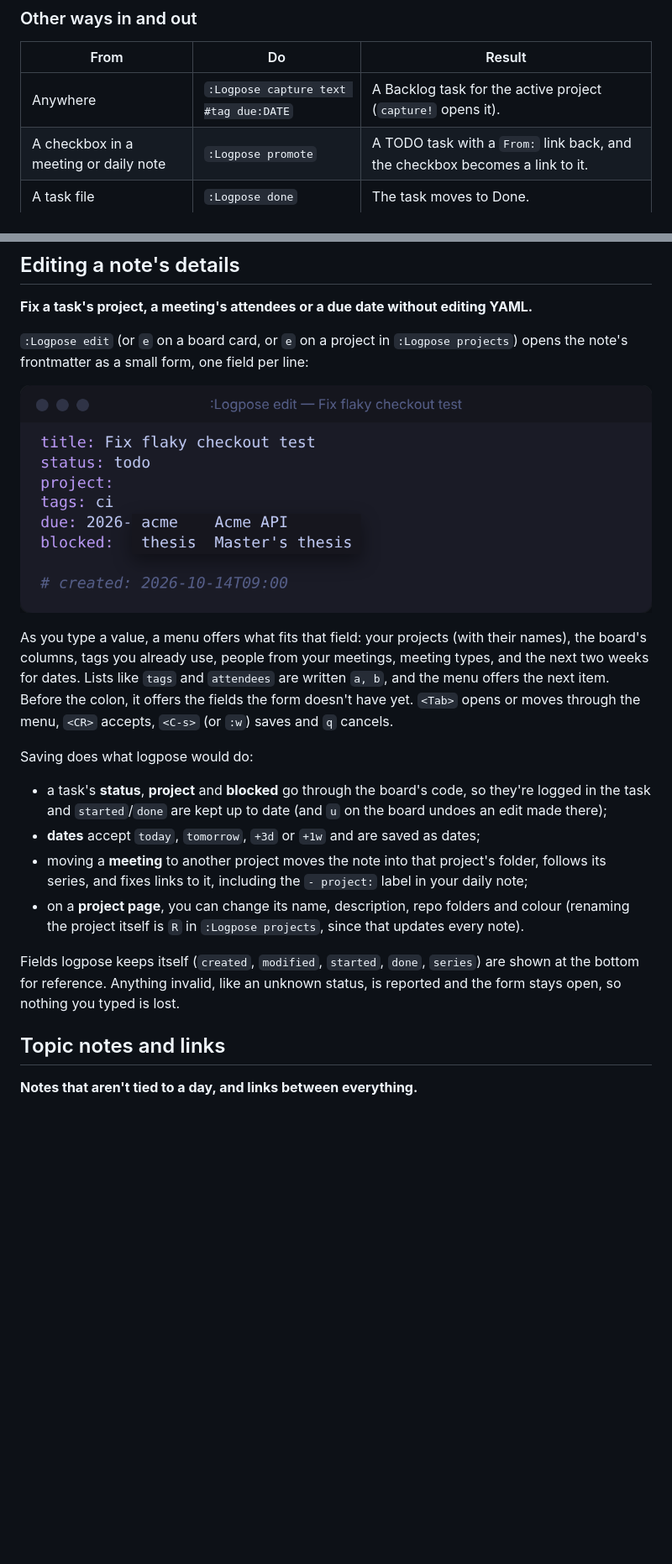
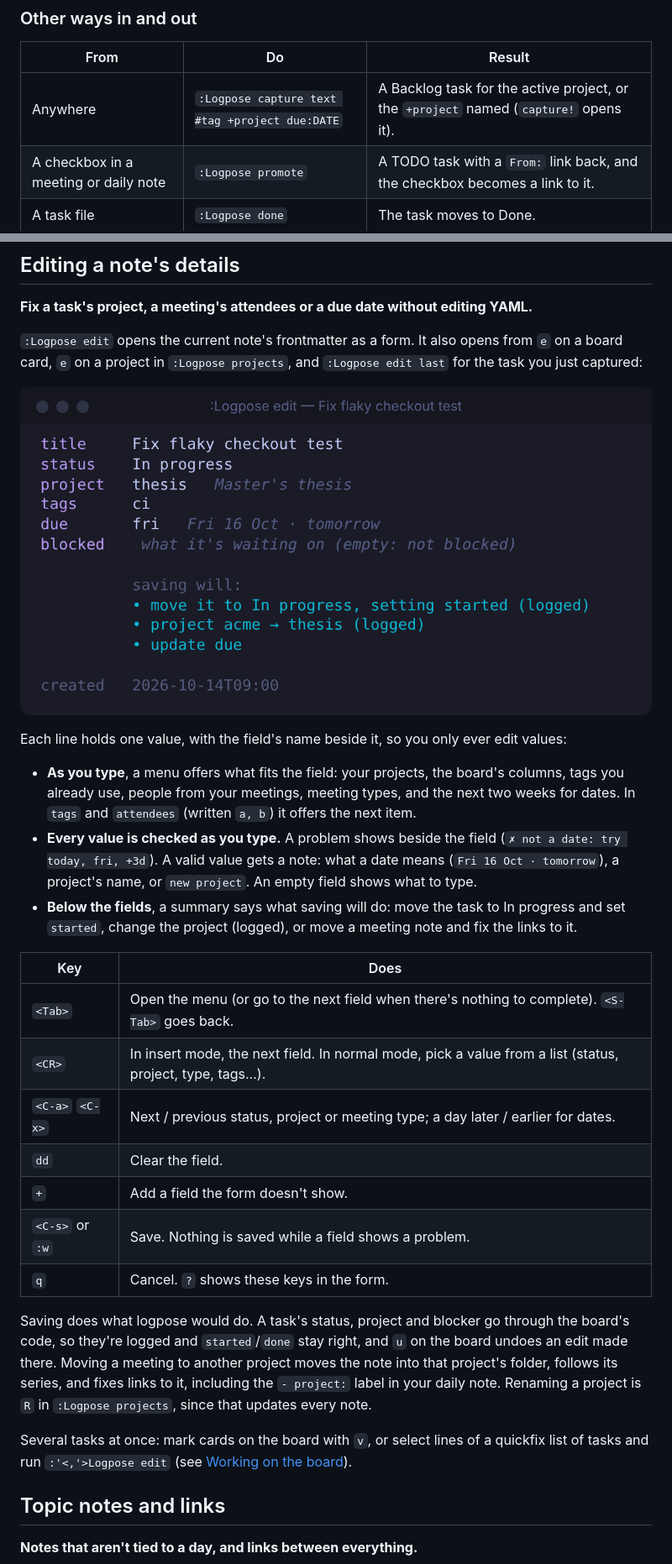
Before and after one commit to edieguez/logpose, a Markdown page: README.md, 2 parts joined by grey strips. Shown at 84% size. GitHub-like rendering; pictures changed too: docs/images/edit.png; blank space fills up the shorter version.

Commit message:
docs: document capture projects, the new form and bulk edits

```diff
--- a/README.md
+++ b/README.md
@@ -244,7 +258,7 @@ Fails on Mondays only; see [[meetings/acme/2026-10-14 - retro|Retro]].
 
 | From | Do | Result |
 |---|---|---|
-| Anywhere | `:Logpose capture text #tag due:DATE` | A Backlog task for the active project (`capture!` opens it). |
+| Anywhere | `:Logpose capture text #tag +project due:DATE` | A Backlog task for the active project, or the `+project` named (`capture!` opens it). |
 | A checkbox in a meeting or daily note | `:Logpose promote` | A TODO task with a `From:` link back, and the checkbox becomes a link to it. |
 | A task file | `:Logpose done` | The task moves to Done. |
 | A checkbox in any note | `:Logpose done` | The checkbox is checked off (works on a visual selection too). |
@@ -419,6 +433,7 @@ everyone with how much involves them; pick a person to see all of it.
 
 **Fix a task's project, a meeting's attendees or a due date without editing YAML.**
 
-`:Logpose edit` (or `e` on a board card, or `e` on a project in `:Logpose projects`) opens the
-note's frontmatter as a small form, one field per line:
+`:Logpose edit` opens the current note's frontmatter as a form. It also opens from `e` on a
+board card, `e` on a project in `:Logpose projects`, and `:Logpose edit last` for the task you
+just captured:
 
@@ -426,24 +441,33 @@ note's frontmatter as a small form, one field per line:
 
-As you type a value, a menu offers what fits that field: your projects (with their names), the
-board's columns, tags you already use, people from your meetings, meeting types, and the next
-two weeks for dates. Lists like `tags` and `attendees` are written `a, b`, and the menu offers
-the next item. Before the colon, it offers the fields the form doesn't have yet. `<Tab>` opens
-or moves through the menu, `<CR>` accepts, `<C-s>` (or `:w`) saves and `q` cancels.
+Each line holds one value, with the field's name beside it, so you only ever edit values:
 
-Saving does what logpose would do:
+- **As you type**, a menu offers what fits the field: your projects, the board's columns, tags
+  you already use, people from your meetings, meeting types, and the next two weeks for dates.
+  In `tags` and `attendees` (written `a, b`) it offers the next item.
+- **Every value is checked as you type.** A problem shows beside the field
+  (`✗ not a date: try today, fri, +3d`). A valid value gets a note: what a date means
+  (`Fri 16 Oct · tomorrow`), a project's name, or `new project`. An empty field shows what to type.
+- **Below the fields**, a summary says what saving will do: move the task to In progress and
+  set `started`, change the project (logged), or move a meeting note and fix the links to it.
 
-- a task's **status**, **project** and **blocked** go through the board's code, so they're
-  logged in the task and `started`/`done` are kept up to date (and `u` on the board undoes an
-  edit made there);
-- **dates** accept `today`, `tomorrow`, `+3d` or `+1w` and are saved as dates;
-- moving a **meeting** to another project moves the note into that project's folder, follows
-  its series, and fixes links to it, including the `- project:` label in your daily note;
-- on a **project page**, you can change its name, description, repo folders and colour
-  (renaming the project itself is `R` in `:Logpose projects`, since that updates every note).
+| Key | Does |
+|---|---|
+| `<Tab>` | Open the menu (or go to the next field when there's nothing to complete). `<S-Tab>` goes back. |
+| `<CR>` | In insert mode, the next field. In normal mode, pick a value from a list (status, project, type, tags…). |
+| `<C-a>` `<C-x>` | Next / previous status, project or meeting type; a day later / earlier for dates. |
+| `dd` | Clear the field. |
+| `+` | Add a field the form doesn't show. |
+| `<C-s>` or `:w` | Save. Nothing is saved while a field shows a problem. |
+| `q` | Cancel. `?` shows these keys in the form. |
 
-Fields logpose keeps itself (`created`, `modified`, `started`, `done`, `series`) are shown at the
-bottom for reference. Anything invalid, like an unknown status, is reported and the form stays
-open, so nothing you typed is lost.
+Saving does what logpose would do. A task's status, project and blocker go through the board's
+code, so they're logged and `started`/`done` stay right, and `u` on the board undoes an edit made
+there. Moving a meeting to another project moves the note into that project's folder, follows its
+series, and fixes links to it, including the `- project:` label in your daily note. Renaming a
+project is `R` in `:Logpose projects`, since that updates every note.
+
+Several tasks at once: mark cards on the board with `v`, or select lines of a quickfix list of
+tasks and run `:'<,'>Logpose edit` (see [Working on the board](#working-on-the-board)).
 
 ## Topic notes and links
 
```
Also changed, not shown: other parts of README.md (+23 -6 lines), docs/SPEC.md (+32 -13 lines), 1 other file.
